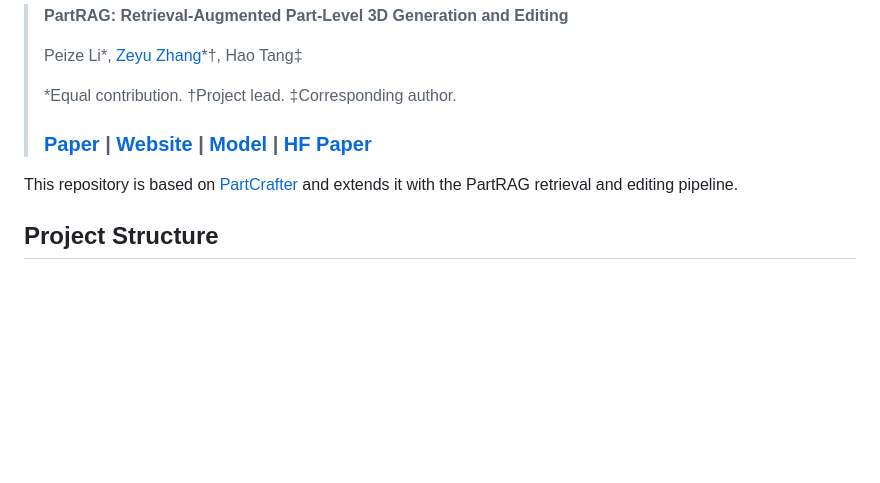
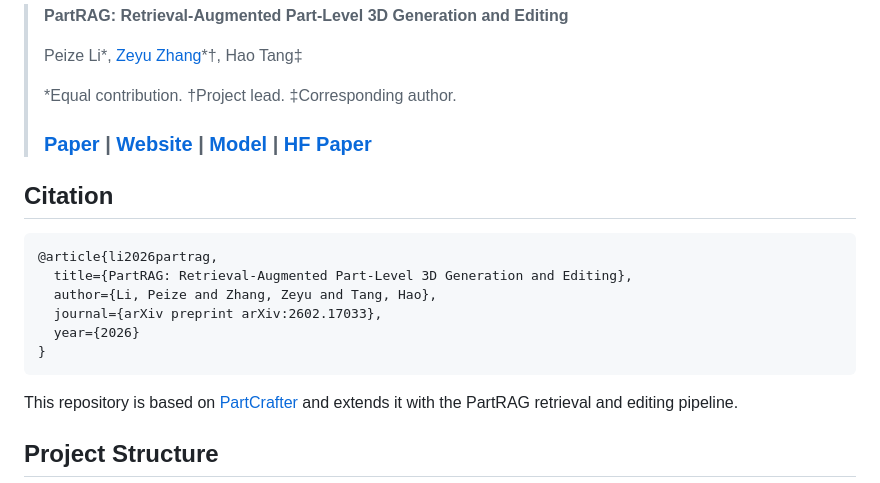
Before and after one commit to AIGeeksGroup/PartRAG, a Markdown page: README.md, the part around the change. Rendered like a GitHub page; blank space fills up the shorter version.

````diff
--- a/README.md
+++ b/README.md
@@ -9,6 +9,18 @@ This is the official repository for the paper:
 > \*Equal contribution. †Project lead. ‡Corresponding author.
 >
 > ### [Paper](https://arxiv.org/abs/2602.17033) | [Website](https://aigeeksgroup.github.io/PartRAG/) | [Model](https://huggingface.co/AIGeeksGroup/PartRAG) | [HF Paper]()
+
+
+## Citation
+
+```
+@article{li2026partrag,
+  title={PartRAG: Retrieval-Augmented Part-Level 3D Generation and Editing},
+  author={Li, Peize and Zhang, Zeyu and Tang, Hao},
+  journal={arXiv preprint arXiv:2602.17033},
+  year={2026}
+}
+```
 
 This repository is based on [PartCrafter](https://github.com/wgsxm/PartCrafter) and extends it with the PartRAG retrieval and editing pipeline.
 
````
